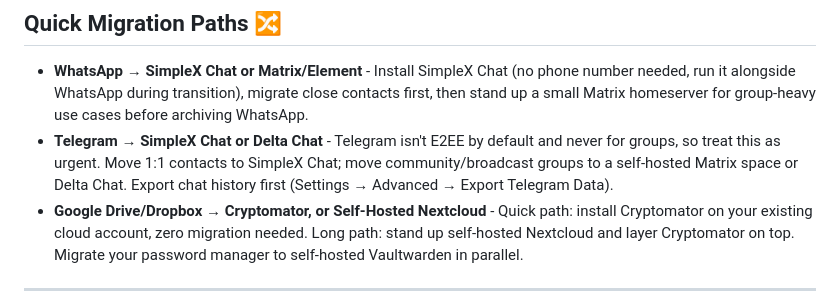
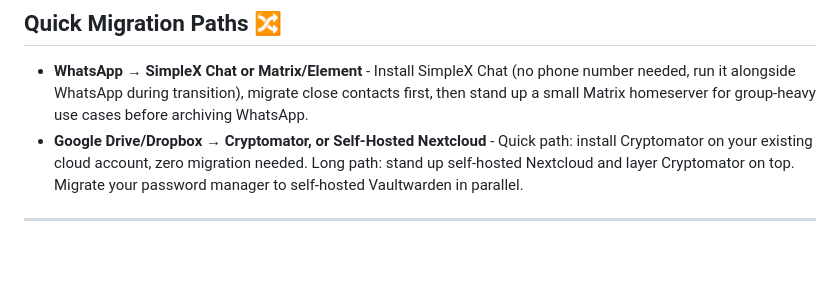
Before and after one commit to ricardgardella/chat-control-resistance-kit, a Markdown page: README.md, the part around the change. Drawn GitHub-style; blank space fills up the shorter version.

```diff
--- a/README.md
+++ b/README.md
@@ -91,7 +91,6 @@ A VPN hides your traffic from your ISP and shifts trust to the provider. It does
 ## Quick Migration Paths 🔀
 
 - **WhatsApp → SimpleX Chat or Matrix/Element** - Install SimpleX Chat (no phone number needed, run it alongside WhatsApp during transition), migrate close contacts first, then stand up a small Matrix homeserver for group-heavy use cases before archiving WhatsApp.
-- **Telegram → SimpleX Chat or Delta Chat** - Telegram isn't E2EE by default and never for groups, so treat this as urgent. Move 1:1 contacts to SimpleX Chat; move community/broadcast groups to a self-hosted Matrix space or Delta Chat. Export chat history first (Settings → Advanced → Export Telegram Data).
 - **Google Drive/Dropbox → Cryptomator, or Self-Hosted Nextcloud** - Quick path: install Cryptomator on your existing cloud account, zero migration needed. Long path: stand up self-hosted Nextcloud and layer Cryptomator on top. Migrate your password manager to self-hosted Vaultwarden in parallel.
 
 <!-- Add new migration path here -->
```
